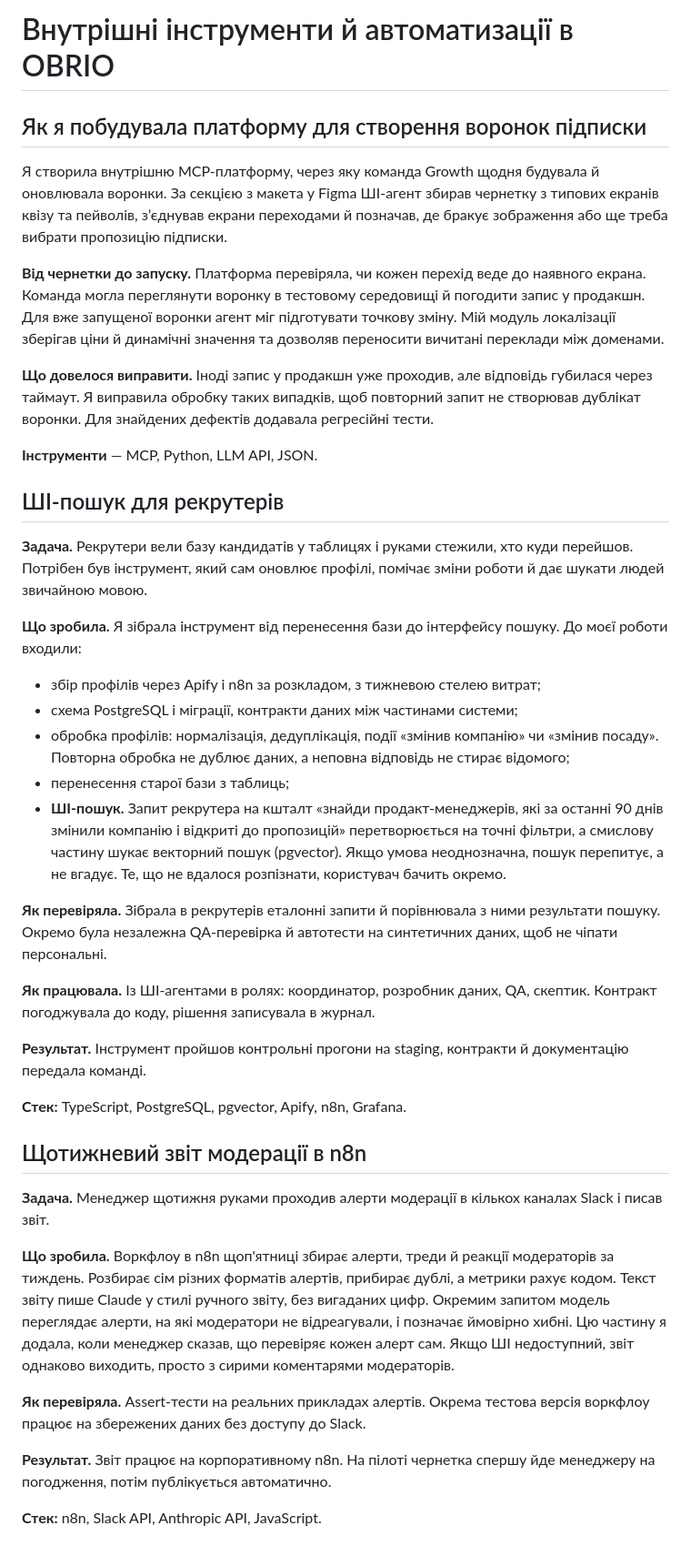
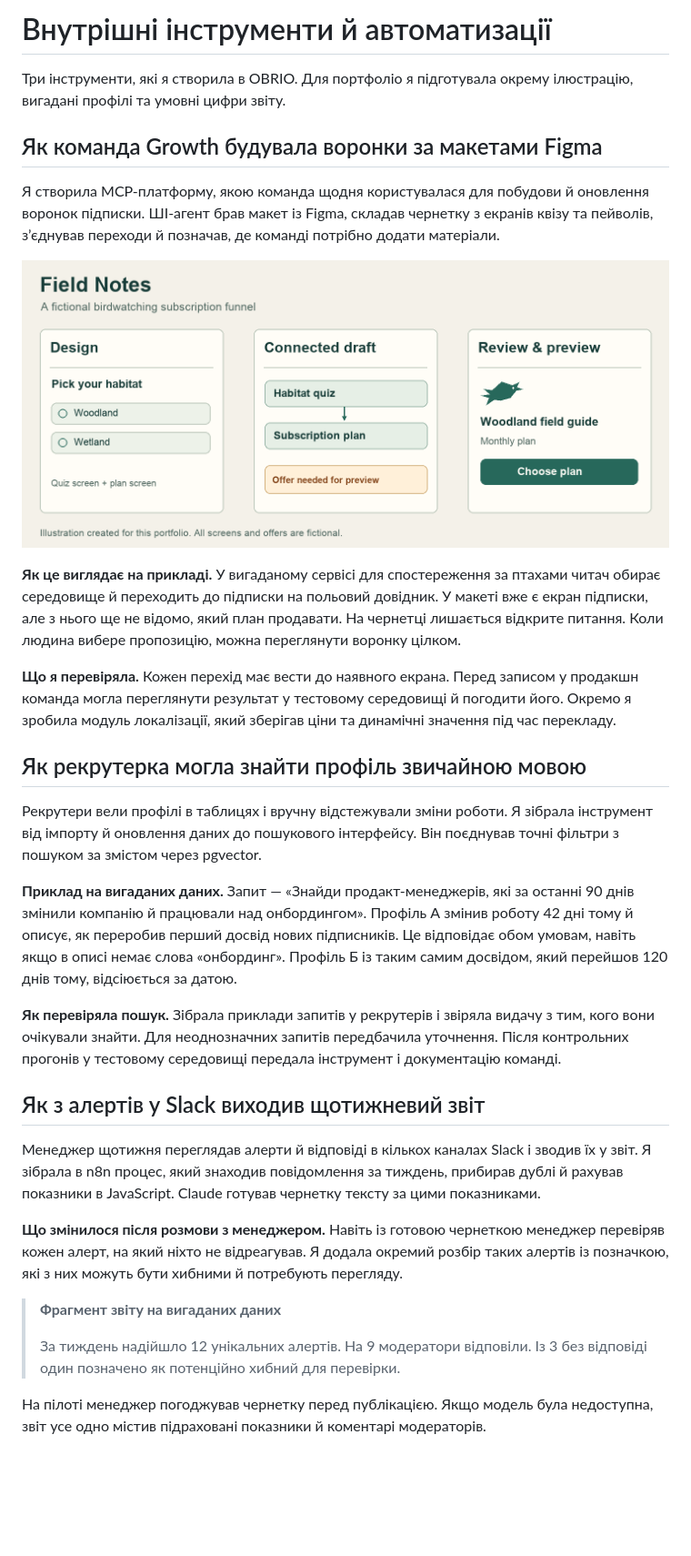
Before and after one commit to perebendya/ai-automation-portfolio, a Markdown page: CASES.md, the part around the change. Shown at 91% size. GitHub-like rendering; pictures changed too: funnel-example.png (added); blank space fills up the shorter version.

```diff
--- a/CASES.md
+++ b/CASES.md
@@ -1,49 +1,39 @@
-# Внутрішні інструменти й автоматизації в OBRIO
+# Внутрішні інструменти й автоматизації
+
+Три інструменти, які я створила в OBRIO. Для портфоліо я підготувала окрему ілюстрацію, вигадані профілі та умовні цифри звіту.
 
 <a id="funnels"></a>
 
-## Як я побудувала платформу для створення воронок підписки
+## Як команда Growth будувала воронки за макетами Figma
 
-Я створила внутрішню MCP-платформу, через яку команда Growth щодня будувала й оновлювала воронки. За секцією з макета у Figma ШІ-агент збирав чернетку з типових екранів квізу та пейволів, з’єднував екрани переходами й позначав, де бракує зображення або ще треба вибрати пропозицію підписки.
+Я створила MCP-платформу, якою команда щодня користувалася для побудови й оновлення воронок підписки. ШІ-агент брав макет із Figma, складав чернетку з екранів квізу та пейволів, з’єднував переходи й позначав, де команді потрібно додати матеріали.
 
-**Від чернетки до запуску.** Платформа перевіряла, чи кожен перехід веде до наявного екрана. Команда могла переглянути воронку в тестовому середовищі й погодити запис у продакшн. Для вже запущеної воронки агент міг підготувати точкову зміну. Мій модуль локалізації зберігав ціни й динамічні значення та дозволяв переносити вичитані переклади між доменами.
+![Вигаданий приклад із трьох кадрів. Макет квізу про птахів, чернетка з переходом до підписки та прев’ю після вибору плану.](funnel-example.png)
 
-**Що довелося виправити.** Іноді запис у продакшн уже проходив, але відповідь губилася через таймаут. Я виправила обробку таких випадків, щоб повторний запит не створював дублікат воронки. Для знайдених дефектів додавала регресійні тести.
+**Як це виглядає на прикладі.** У вигаданому сервісі для спостереження за птахами читач обирає середовище й переходить до підписки на польовий довідник. У макеті вже є екран підписки, але з нього ще не відомо, який план продавати. На чернетці лишається відкрите питання. Коли людина вибере пропозицію, можна переглянути воронку цілком.
 
-**Інструменти** — MCP, Python, LLM API, JSON.
+**Що я перевіряла.** Кожен перехід має вести до наявного екрана. Перед записом у продакшн команда могла переглянути результат у тестовому середовищі й погодити його. Окремо я зробила модуль локалізації, який зберігав ціни та динамічні значення під час перекладу.
 
 <a id="search"></a>
 
-## ШІ-пошук для рекрутерів
+## Як рекрутерка могла знайти профіль звичайною мовою
 
-**Задача.** Рекрутери вели базу кандидатів у таблицях і руками стежили, хто куди перейшов. Потрібен був інструмент, який сам оновлює профілі, помічає зміни роботи й дає шукати людей звичайною мовою.
+Рекрутери вели профілі в таблицях і вручну відстежували зміни роботи. Я зібрала інструмент від імпорту й оновлення даних до пошукового інтерфейсу. Він поєднував точні фільтри з пошуком за змістом через pgvector.
 
-**Що зробила.** Я зібрала інструмент від перенесення бази до інтерфейсу пошуку. До моєї роботи входили:
+**Приклад на вигаданих даних.** Запит — «Знайди продакт-менеджерів, які за останні 90 днів змінили компанію й працювали над онбордингом». Профіль А змінив роботу 42 дні тому й описує, як переробив перший досвід нових підписників. Це відповідає обом умовам, навіть якщо в описі немає слова «онбординг». Профіль Б із таким самим досвідом, який перейшов 120 днів тому, відсіюється за датою.
 
-- збір профілів через Apify і n8n за розкладом, з тижневою стелею витрат;
-- схема PostgreSQL і міграції, контракти даних між частинами системи;
-- обробка профілів: нормалізація, дедуплікація, події «змінив компанію» чи «змінив посаду». Повторна обробка не дублює даних, а неповна відповідь не стирає відомого;
-- перенесення старої бази з таблиць;
-- **ШІ-пошук.** Запит рекрутера на кшталт «знайди продакт-менеджерів, які за останні 90 днів змінили компанію і відкриті до пропозицій» перетворюється на точні фільтри, а смислову частину шукає векторний пошук (pgvector). Якщо умова неоднозначна, пошук перепитує, а не вгадує. Те, що не вдалося розпізнати, користувач бачить окремо.
-
-**Як перевіряла.** Зібрала в рекрутерів еталонні запити й порівнювала з ними результати пошуку. Окремо була незалежна QA-перевірка й автотести на синтетичних даних, щоб не чіпати персональні.
-
-**Як працювала.** Із ШІ-агентами в ролях: координатор, розробник даних, QA, скептик. Контракт погоджувала до коду, рішення записувала в журнал.
-
-**Результат.** Інструмент пройшов контрольні прогони на staging, контракти й документацію передала команді.
-
-**Стек:** TypeScript, PostgreSQL, pgvector, Apify, n8n, Grafana.
+**Як перевіряла пошук.** Зібрала приклади запитів у рекрутерів і звіряла видачу з тим, кого вони очікували знайти. Для неоднозначних запитів передбачила уточнення. Після контрольних прогонів у тестовому середовищі передала інструмент і документацію команді.
 
 <a id="report"></a>
 
-## Щотижневий звіт модерації в n8n
+## Як з алертів у Slack виходив щотижневий звіт
 
-**Задача.** Менеджер щотижня руками проходив алерти модерації в кількох каналах Slack і писав звіт.
+Менеджер щотижня переглядав алерти й відповіді в кількох каналах Slack і зводив їх у звіт. Я зібрала в n8n процес, який знаходив повідомлення за тиждень, прибирав дублі й рахував показники в JavaScript. Claude готував чернетку тексту за цими показниками.
 
-**Що зробила.** Воркфлоу в n8n щоп'ятниці збирає алерти, треди й реакції модераторів за тиждень. Розбирає сім різних форматів алертів, прибирає дублі, а метрики рахує кодом. Текст звіту пише Claude у стилі ручного звіту, без вигаданих цифр. Окремим запитом модель переглядає алерти, на які модератори не відреагували, і позначає ймовірно хибні. Цю частину я додала, коли менеджер сказав, що перевіряє кожен алерт сам. Якщо ШІ недоступний, звіт однаково виходить, просто з сирими коментарями модераторів.
+**Що змінилося після розмови з менеджером.** Навіть із готовою чернеткою менеджер перевіряв кожен алерт, на який ніхто не відреагував. Я додала окремий розбір таких алертів із позначкою, які з них можуть бути хибними й потребують перегляду.
 
-**Як перевіряла.** Assert-тести на реальних прикладах алертів. Окрема тестова версія воркфлоу працює на збережених даних без доступу до Slack.
+> **Фрагмент звіту на вигаданих даних**
+>
+> За тиждень надійшло 12 унікальних алертів. На 9 модератори відповіли. Із 3 без відповіді один позначено як потенційно хибний для перевірки.
 
-**Результат.** Звіт працює на корпоративному n8n. На пілоті чернетка спершу йде менеджеру на погодження, потім публікується автоматично.
-
-**Стек:** n8n, Slack API, Anthropic API, JavaScript.
+На пілоті менеджер погоджував чернетку перед публікацією. Якщо модель була недоступна, звіт усе одно містив підраховані показники й коментарі модераторів.
```
Also changed, not shown: README.md (+26 -8 lines).
